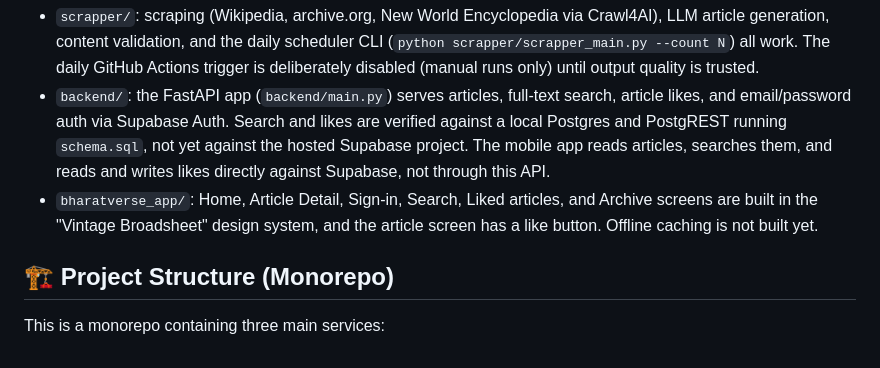
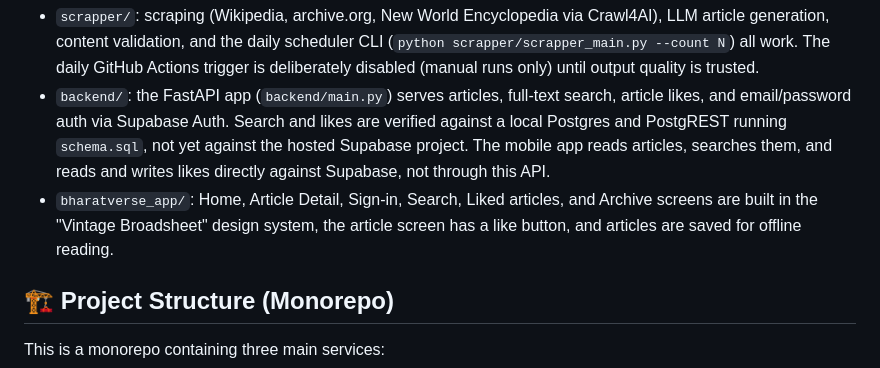
Before and after one commit to prasad-madhale/BharatVerse, a Markdown page: README.md, the part around the change. Rendered like a GitHub page.

Commit message:
docs: record offline reading and its design deviations
Co-Authored-By: Claude Sonnet 5 <noreply@anthropic.com>
Claude-Session: https://claude.ai/code/session_01R9UYjYfcm4o7xhocY4MBRC

```diff
--- a/README.md
+++ b/README.md
@@ -15,7 +15,7 @@ for the authoritative, phase-by-phase status and the remaining build order. In s
   running `schema.sql`, not yet against the hosted Supabase project. The mobile app reads articles, searches
   them, and reads and writes likes directly against Supabase, not through this API.
 - `bharatverse_app/`: Home, Article Detail, Sign-in, Search, Liked articles, and Archive screens are built in the "Vintage Broadsheet" design
-  system, and the article screen has a like button. Offline caching is not built yet.
+  system, the article screen has a like button, and articles are saved for offline reading.
 
 ## 🏗️ Project Structure (Monorepo)
 
```
Also changed, not shown: 1 other file.
